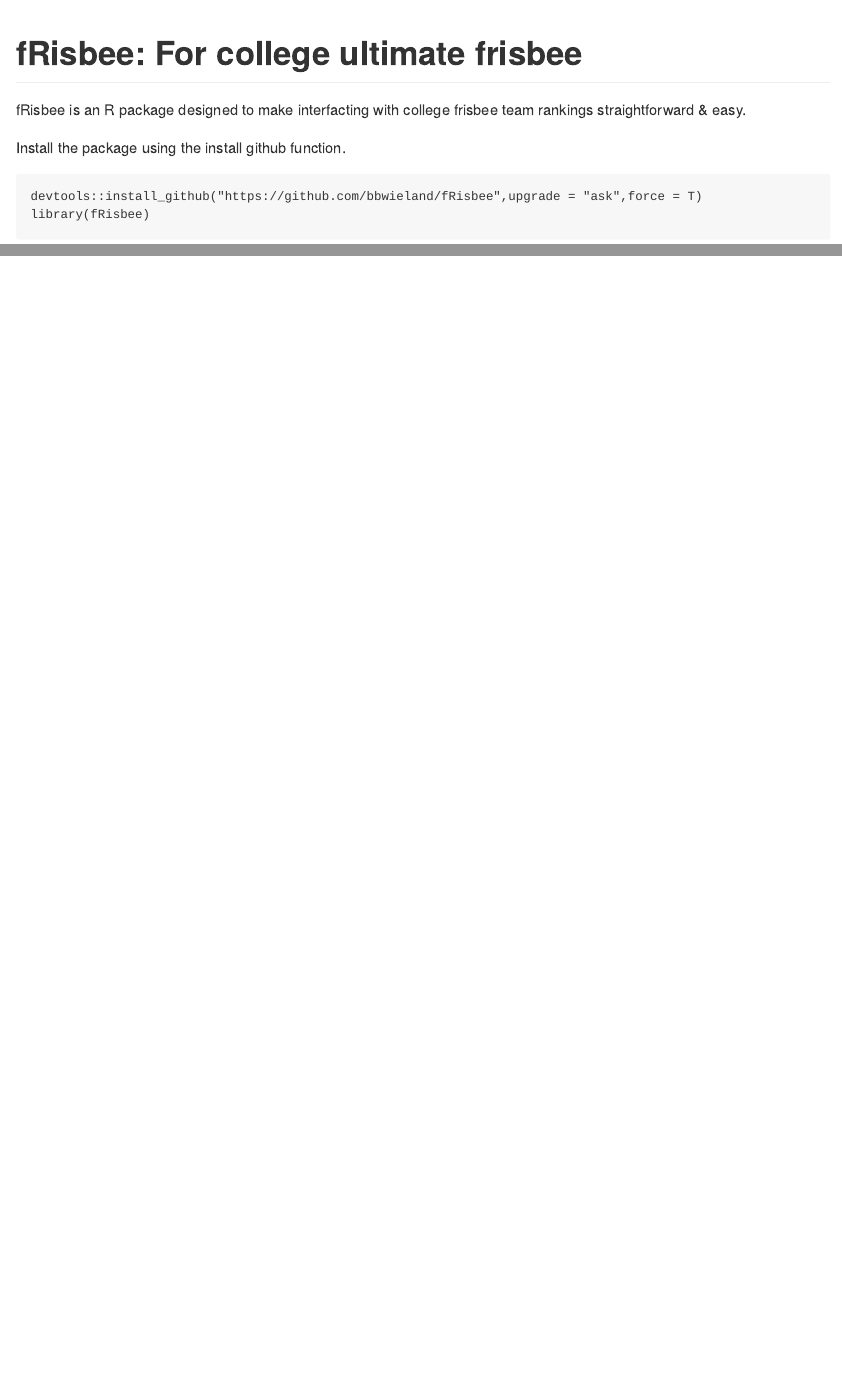
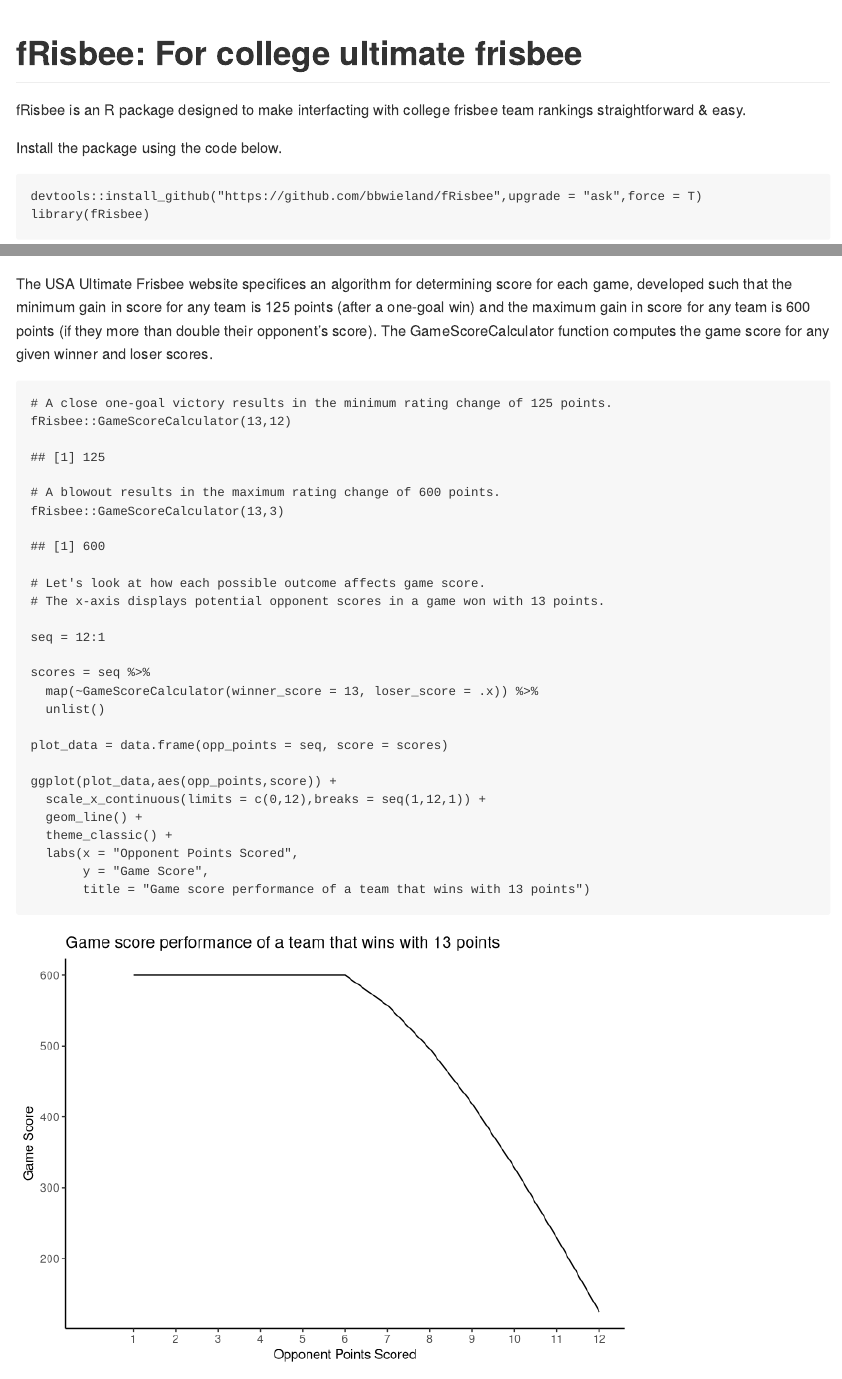
Before and after one commit to bbwieland/fRisbee, an R Markdown document (README.Rmd): the page in a window 1100 px wide, from its top, and a second part further down, joined at a grey line. Rendered offline with R 4.5, knitr and Pandoc, with nearby package versions; some code elsewhere in the file could not run offline; common packages that the code uses without loading them are loaded.

Commit message:
readme update

````diff
--- a/README.Rmd
+++ b/README.Rmd
@@ -9,7 +9,7 @@
 
 fRisbee is an R package designed to make interfacting with college frisbee team rankings straightforward & easy.
 
-Install the package using the install github function.
+Install the package using the code below.
 
 ```{r results = F, message = F, warning = F}
 devtools::install_github("https://github.com/bbwieland/fRisbee",upgrade = "ask",force = T)
@@ -21,3 +21,33 @@
 ``` {r warning = F}
 head(fRisbee::GetFrisbeeRankings())
 ```
+
+The USA Ultimate Frisbee website specifices an algorithm for determining score for each game, developed such that the minimum gain in score for any team is 125 points (after a one-goal win) and the maximum gain in score for any team is 600 points (if they more than double their opponent's score). The GameScoreCalculator function computes the game score for any given winner and loser scores.
+
+```{r}
+# A close one-goal victory results in the minimum rating change of 125 points.
+fRisbee::GameScoreCalculator(13,12)
+
+# A blowout results in the maximum rating change of 600 points.
+fRisbee::GameScoreCalculator(13,3)
+
+# Let's look at how each possible outcome affects game score.
+# The x-axis displays potential opponent scores in a game won with 13 points.
+
+seq = 12:1
+
+scores = seq %>%
+  map(~GameScoreCalculator(winner_score = 13, loser_score = .x)) %>%
+  unlist()
+
+plot_data = data.frame(opp_points = seq, score = scores)
+
+ggplot(plot_data,aes(opp_points,score)) +
+  scale_x_continuous(limits = c(0,12),breaks = seq(1,12,1)) +
+  geom_line() +
+  theme_classic() +
+  labs(x = "Opponent Points Scored",
+       y = "Game Score",
+       title = "Game score performance of a team that wins with 13 points")
+
+```
````
Also changed, not shown: README.md, 1 other file.
